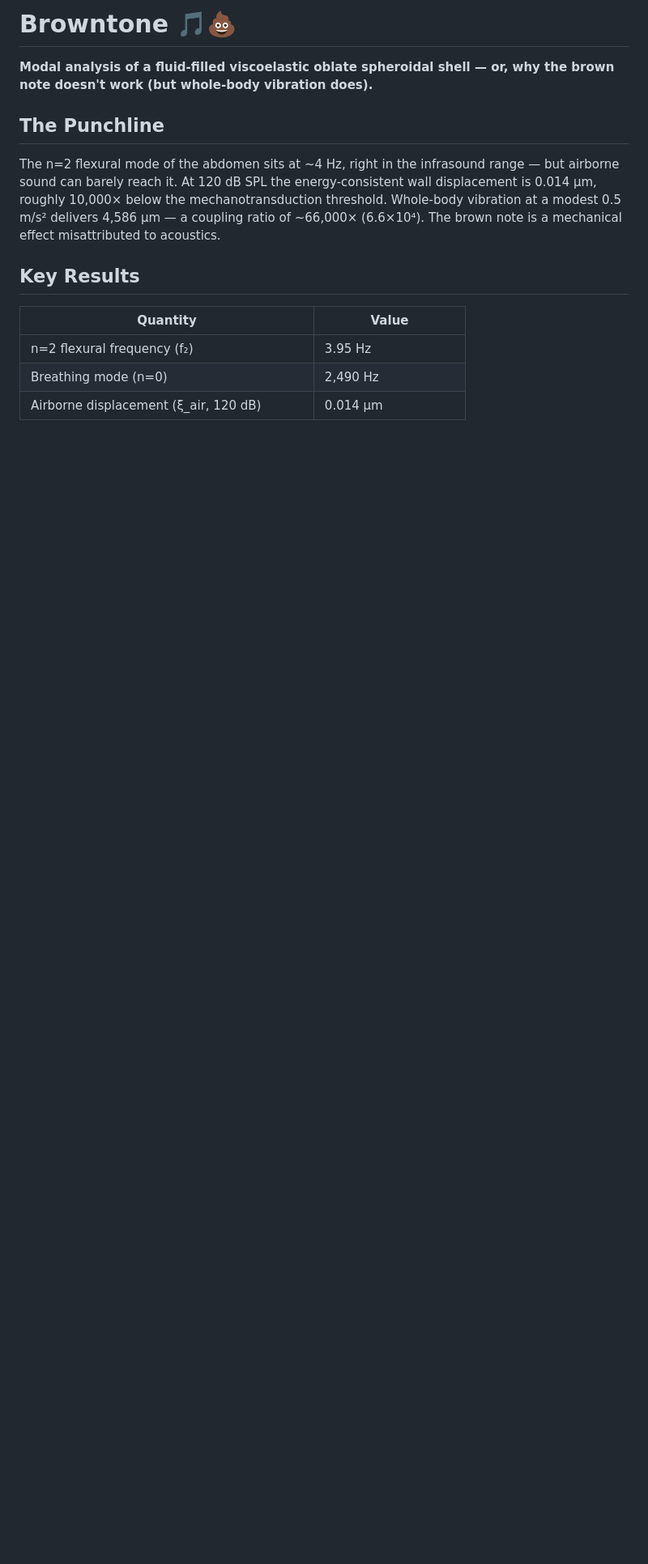
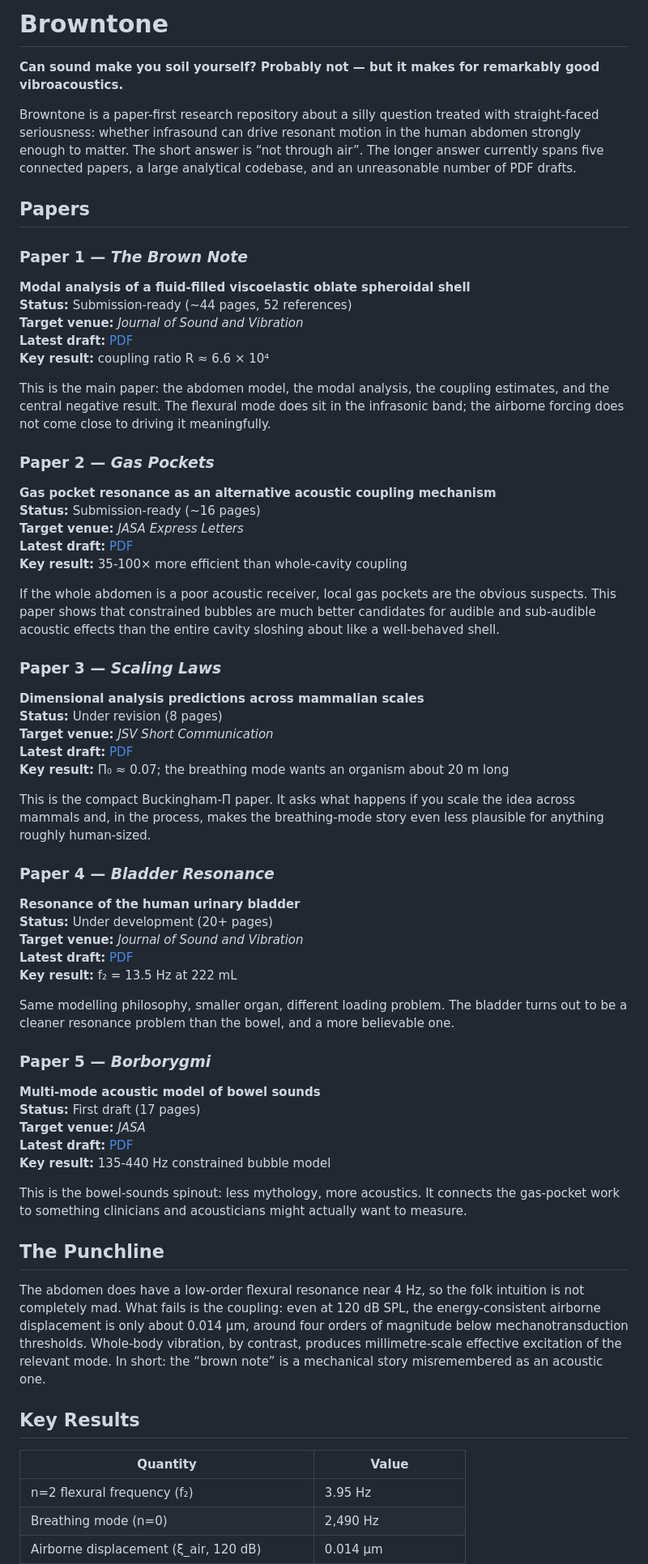
Before and after one commit to JonathanMace/brownnote, a Markdown page: README.md, the part around one of its changes. Shown at 81% size. Drawn GitHub-style; blank space fills up the shorter version.

Commit message:
[infra] Rewrite README — papers first, link to drafts
Co-authored-by: Copilot <223556219+Copilot@users.noreply.github.com>

```diff
--- a/README.md
+++ b/README.md
@@ -1,15 +1,59 @@
-# Browntone 🎵💩
+# Browntone
 
-**Modal analysis of a fluid-filled viscoelastic oblate spheroidal shell — or, why the brown note doesn't work (but whole-body vibration does).**
+**Can sound make you soil yourself? Probably not — but it makes for remarkably good vibroacoustics.**
+
+Browntone is a paper-first research repository about a silly question treated with straight-faced seriousness: whether infrasound can drive resonant motion in the human abdomen strongly enough to matter. The short answer is “not through air”. The longer answer currently spans five connected papers, a large analytical codebase, and an unreasonable number of PDF drafts.
+
+## Papers
+
+### Paper 1 — *The Brown Note*
+**Modal analysis of a fluid-filled viscoelastic oblate spheroidal shell**
+**Status:** Submission-ready (~44 pages, 52 references)
+**Target venue:** *Journal of Sound and Vibration*
+**Latest draft:** [PDF](paper/drafts/draft_2026-03-27_1455.pdf)
+**Key result:** coupling ratio R ≈ 6.6 × 10⁴
+
+This is the main paper: the abdomen model, the modal analysis, the coupling estimates, and the central negative result. The flexural mode does sit in the infrasonic band; the airborne forcing does not come close to driving it meaningfully.
+
+### Paper 2 — *Gas Pockets*
+**Gas pocket resonance as an alternative acoustic coupling mechanism**
+**Status:** Submission-ready (~16 pages)
+**Target venue:** *JASA Express Letters*
+**Latest draft:** [PDF](paper2-gas-pockets/drafts/draft_2026-03-27_1023.pdf)
+**Key result:** 35-100× more efficient than whole-cavity coupling
+
+If the whole abdomen is a poor acoustic receiver, local gas pockets are the obvious suspects. This paper shows that constrained bubbles are much better candidates for audible and sub-audible acoustic effects than the entire cavity sloshing about like a well-behaved shell.
+
+### Paper 3 — *Scaling Laws*
+**Dimensional analysis predictions across mammalian scales**
+**Status:** Under revision (8 pages)
+**Target venue:** *JSV Short Communication*
+**Latest draft:** [PDF](paper3-scaling-laws/main.pdf)
+**Key result:** Π₀ ≈ 0.07; the breathing mode wants an organism about 20 m long
+
+This is the compact Buckingham-Π paper. It asks what happens if you scale the idea across mammals and, in the process, makes the breathing-mode story even less plausible for anything roughly human-sized.
+
+### Paper 4 — *Bladder Resonance*
+**Resonance of the human urinary bladder**
+**Status:** Under development (20+ pages)
+**Target venue:** *Journal of Sound and Vibration*
+**Latest draft:** [PDF](projects/bladder-resonance/paper/drafts/draft_2026-03-27_0910.pdf)
+**Key result:** f₂ = 13.5 Hz at 222 mL
+
+Same modelling philosophy, smaller organ, different loading problem. The bladder turns out to be a cleaner resonance problem than the bowel, and a more believable one.
+
+### Paper 5 — *Borborygmi*
+**Multi-mode acoustic model of bowel sounds**
+**Status:** First draft (17 pages)
+**Target venue:** *JASA*
+**Latest draft:** [PDF](projects/borborygmi/paper/main.pdf)
+**Key result:** 135-440 Hz constrained bubble model
+
+This is the bowel-sounds spinout: less mythology, more acoustics. It connects the gas-pocket work to something clinicians and acousticians might actually want to measure.
 
 ## The Punchline
 
-The n=2 flexural mode of the abdomen sits at ~4 Hz, right in the infrasound
-range — but airborne sound can barely reach it. At 120 dB SPL the
-energy-consistent wall displacement is 0.014 μm, roughly 10,000× below the
-mechanotransduction threshold. Whole-body vibration at a modest 0.5 m/s²
-delivers 4,586 μm — a coupling ratio of ~66,000× (6.6×10⁴). The brown note is a
-mechanical effect misattributed to acoustics.
+The abdomen does have a low-order flexural resonance near 4 Hz, so the folk intuition is not completely mad. What fails is the coupling: even at 120 dB SPL, the energy-consistent airborne displacement is only about 0.014 μm, around four orders of magnitude below mechanotransduction thresholds. Whole-body vibration, by contrast, produces millimetre-scale effective excitation of the relevant mode. In short: the “brown note” is a mechanical story misremembered as an acoustic one.
 
 ## Key Results
 
```
Also changed, not shown: other parts of README.md (+52 -88 lines), docs/ai-assisted-research.md (added, +14 -0 lines).
